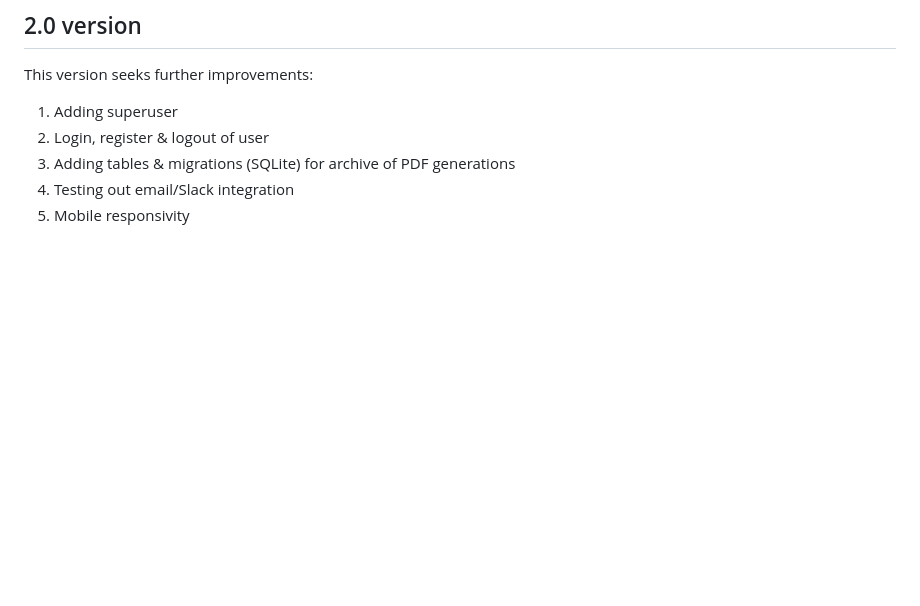
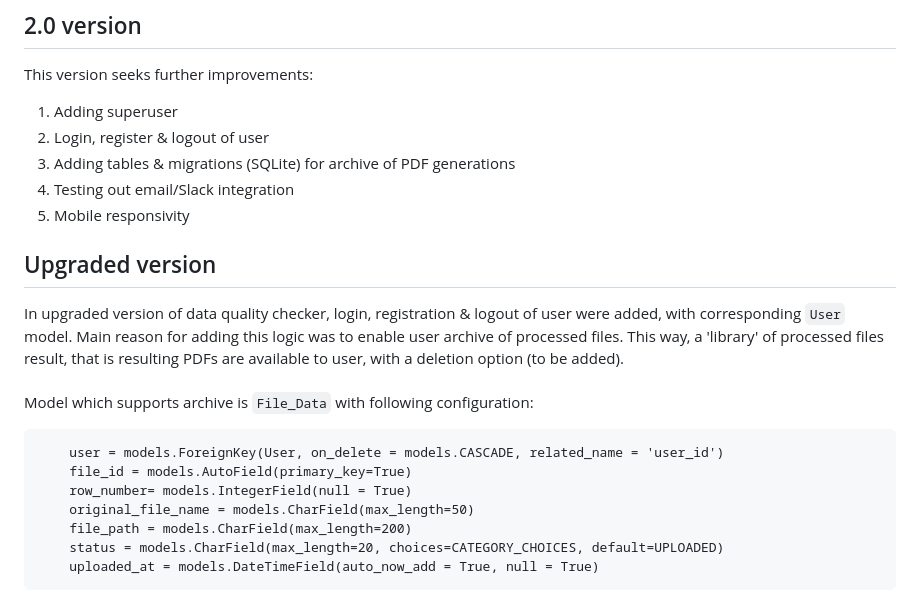
Before and after one commit to samksenija/Data-Quality-Checker, a Markdown page: README.md, the part around the change. Drawn GitHub-style; blank space fills up the shorter version.

Commit message:
README update in capstone

````diff
--- a/README.md
+++ b/README.md
@@ -54,3 +54,19 @@ This version seeks further improvements:
 3. Adding tables & migrations (SQLite) for archive of PDF generations
 4. Testing out email/Slack integration
 5. Mobile responsivity
+
+## Upgraded version
+In upgraded version of data quality checker, login, registration & logout of user were added, with corresponding `User` model. Main reason for adding this logic was to enable user archive of processed files. This way, a 'library' of processed files result, that is resulting PDFs are available to user, with a deletion option (to be added).
+<br/>
+<br/>
+Model which supports archive is `File_Data` with following configuration:
+```
+    user = models.ForeignKey(User, on_delete = models.CASCADE, related_name = 'user_id')
+    file_id = models.AutoField(primary_key=True)
+    row_number= models.IntegerField(null = True)
+    original_file_name = models.CharField(max_length=50)
+    file_path = models.CharField(max_length=200)
+    status = models.CharField(max_length=20, choices=CATEGORY_CHOICES, default=UPLOADED)
+    uploaded_at = models.DateTimeField(auto_now_add = True, null = True)
+```
+<br/>
````
